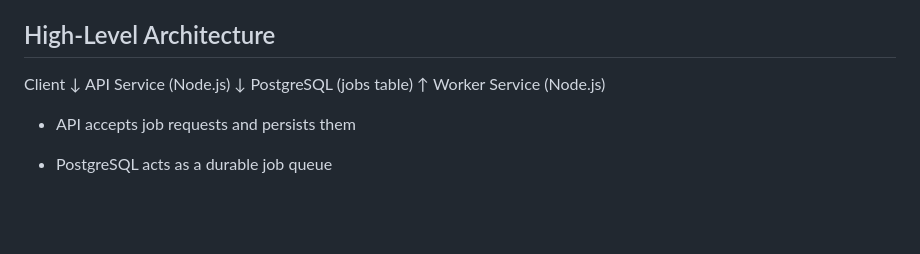
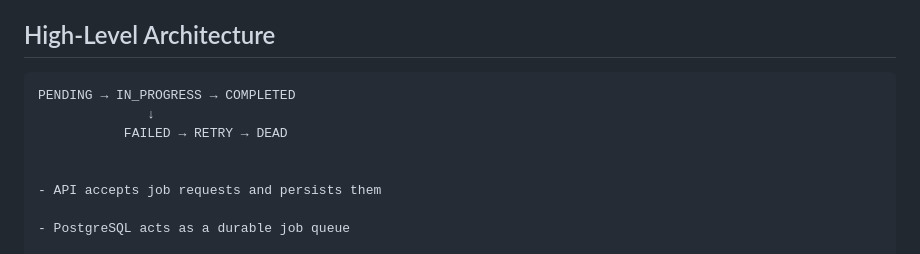
Before and after one commit to JayModha100/Async-Task-Platform-Design, a Markdown page: README.md, the part around the change. GitHub-like rendering; blank space fills up the shorter version.

````diff
--- a/README.md
+++ b/README.md
@@ -9,13 +9,11 @@ This project intentionally prioritizes correctness and system design over extern
 This system allows clients to submit jobs that are executed asynchronously by background workers.
 
 ## High-Level Architecture
-Client
-  ↓
-API Service (Node.js)
-  ↓
-PostgreSQL (jobs table)
-  ↑
-Worker Service (Node.js)
+```
+PENDING → IN_PROGRESS → COMPLETED
+              ↓
+           FAILED → RETRY → DEAD
+
 
 - API accepts job requests and persists them
 
````
